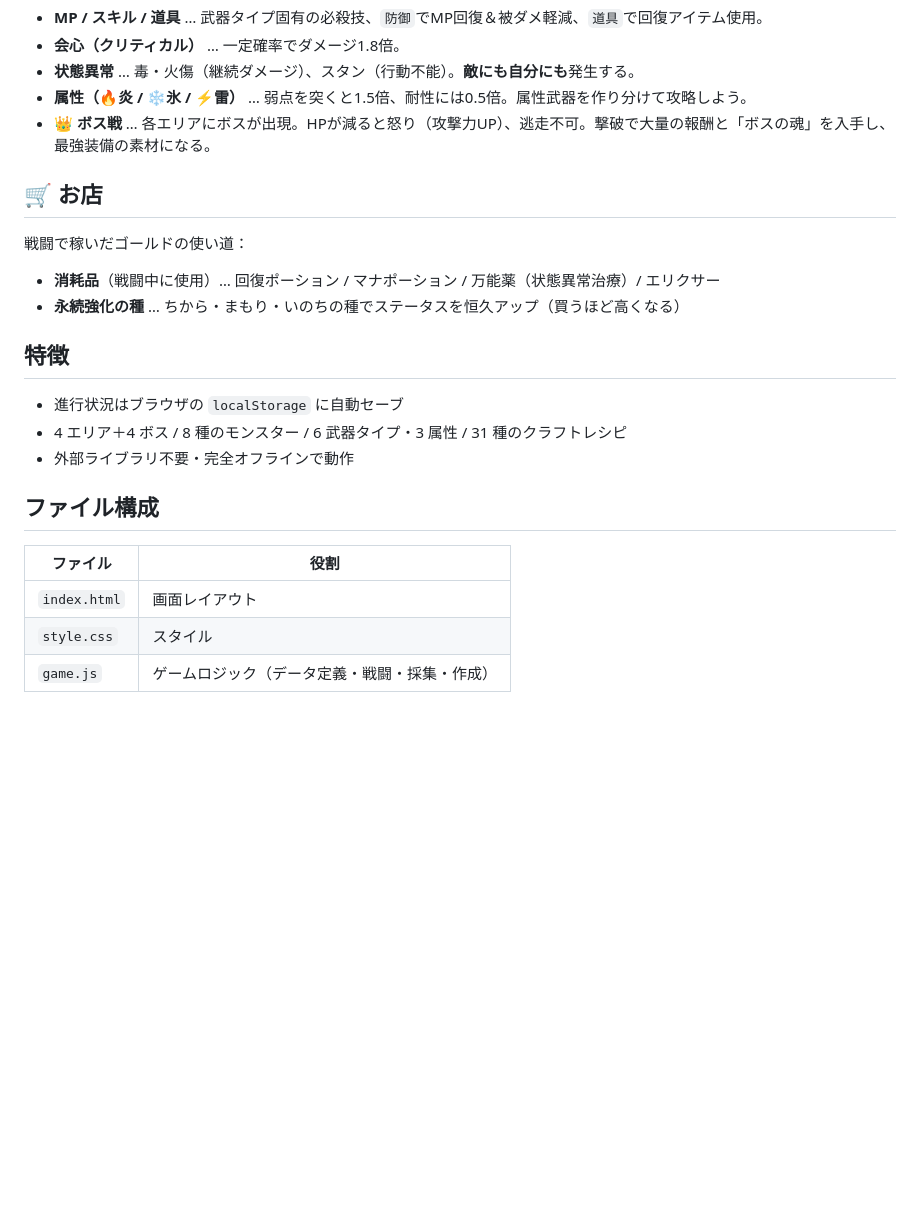
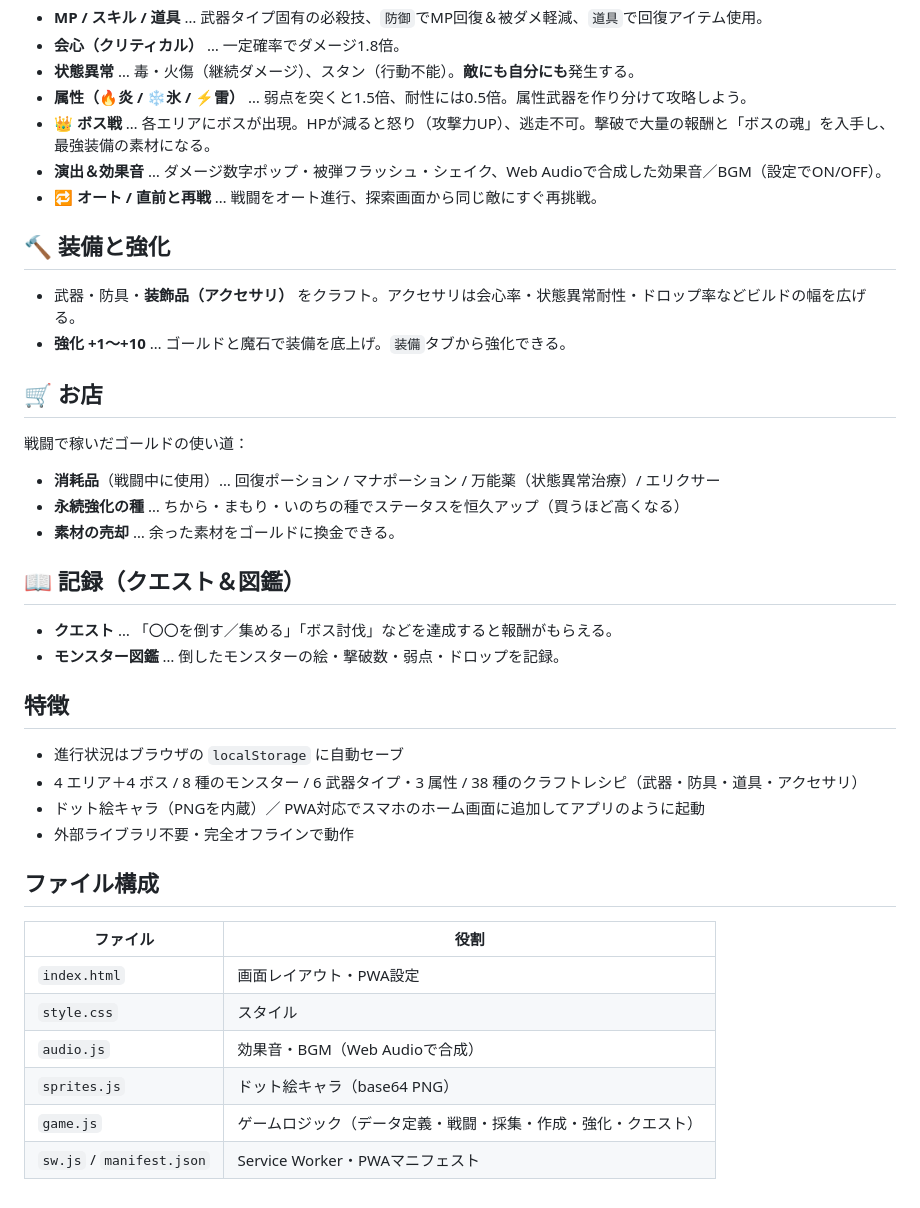
Before and after one commit to ogura943/life-game, a Markdown page: README.md, the part around the change. GitHub-like rendering; blank space fills up the shorter version.

Commit message:
README更新：強化/アクセサリ・図鑑/クエスト・演出/効果音・売却などを追記

```diff
--- a/README.md
+++ b/README.md
@@ -40,6 +40,13 @@ python3 -m http.server 8000
 - **状態異常** … 毒・火傷（継続ダメージ）、スタン（行動不能）。**敵にも自分にも**発生する。
 - **属性（🔥炎 / ❄️氷 / ⚡雷）** … 弱点を突くと1.5倍、耐性には0.5倍。属性武器を作り分けて攻略しよう。
 - **👑 ボス戦** … 各エリアにボスが出現。HPが減ると怒り（攻撃力UP）、逃走不可。撃破で大量の報酬と「ボスの魂」を入手し、最強装備の素材になる。
+- **演出＆効果音** … ダメージ数字ポップ・被弾フラッシュ・シェイク、Web Audioで合成した効果音／BGM（設定でON/OFF）。
+- **🔁 オート / 直前と再戦** … 戦闘をオート進行、探索画面から同じ敵にすぐ再挑戦。
+
+## 🔨 装備と強化
+
+- 武器・防具・**装飾品（アクセサリ）** をクラフト。アクセサリは会心率・状態異常耐性・ドロップ率などビルドの幅を広げる。
+- **強化 +1〜+10** … ゴールドと魔石で装備を底上げ。`装備`タブから強化できる。
 
 ## 🛒 お店
 
@@ -47,17 +54,27 @@ python3 -m http.server 8000
 
 - **消耗品**（戦闘中に使用）… 回復ポーション / マナポーション / 万能薬（状態異常治療）/ エリクサー
 - **永続強化の種** … ちから・まもり・いのちの種でステータスを恒久アップ（買うほど高くなる）
+- **素材の売却** … 余った素材をゴールドに換金できる。
+
+## 📖 記録（クエスト＆図鑑）
+
+- **クエスト** … 「〇〇を倒す／集める」「ボス討伐」などを達成すると報酬がもらえる。
+- **モンスター図鑑** … 倒したモンスターの絵・撃破数・弱点・ドロップを記録。
 
 ## 特徴
 
 - 進行状況はブラウザの `localStorage` に自動セーブ
-- 4 エリア＋4 ボス / 8 種のモンスター / 6 武器タイプ・3 属性 / 31 種のクラフトレシピ
+- 4 エリア＋4 ボス / 8 種のモンスター / 6 武器タイプ・3 属性 / 38 種のクラフトレシピ（武器・防具・道具・アクセサリ）
+- ドット絵キャラ（PNGを内蔵）／ PWA対応でスマホのホーム画面に追加してアプリのように起動
 - 外部ライブラリ不要・完全オフラインで動作
 
 ## ファイル構成
 
 | ファイル | 役割 |
 |---|---|
-| `index.html` | 画面レイアウト |
+| `index.html` | 画面レイアウト・PWA設定 |
 | `style.css` | スタイル |
-| `game.js` | ゲームロジック（データ定義・戦闘・採集・作成） |
+| `audio.js` | 効果音・BGM（Web Audioで合成） |
+| `sprites.js` | ドット絵キャラ（base64 PNG） |
+| `game.js` | ゲームロジック（データ定義・戦闘・採集・作成・強化・クエスト） |
+| `sw.js` / `manifest.json` | Service Worker・PWAマニフェスト |
```
